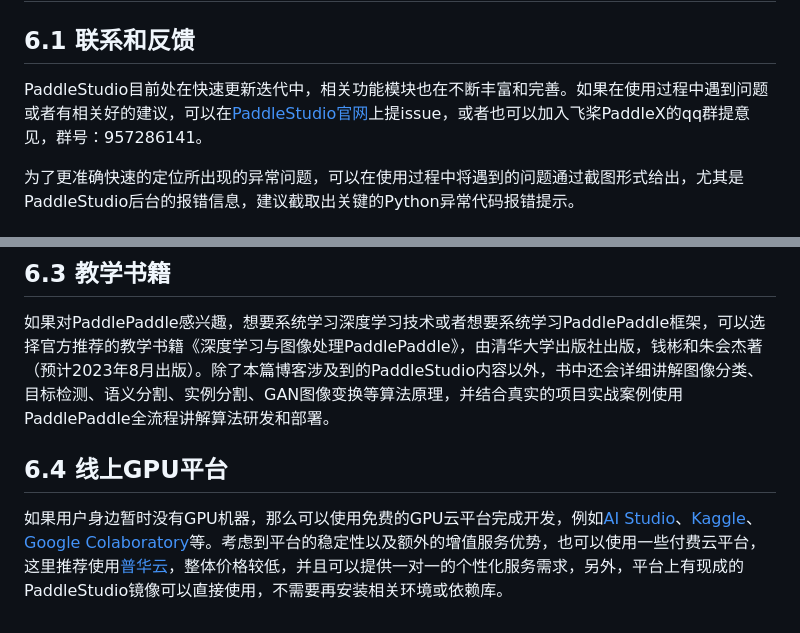
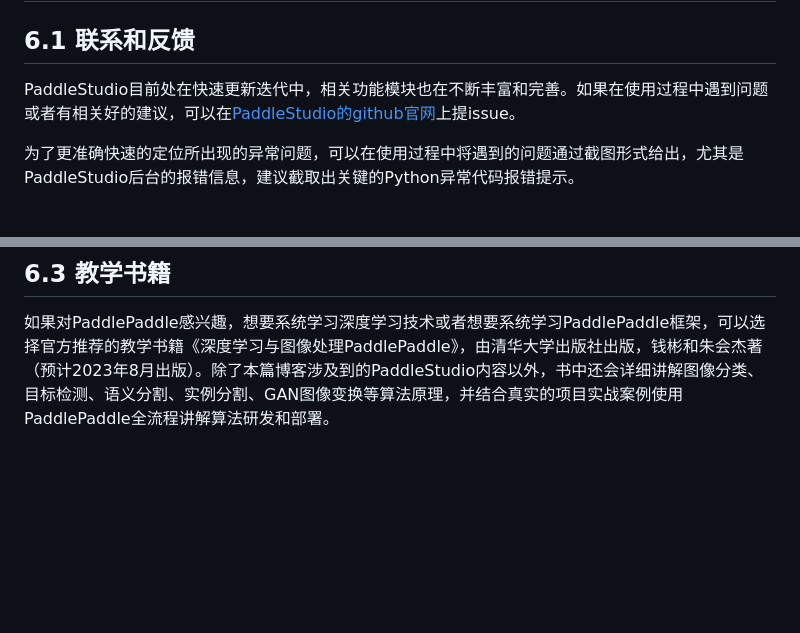
Before and after one commit to qianbin1989228/PaddleStudio, a Markdown page: README.md, 2 parts joined by grey strips. Rendered like a GitHub page; blank space fills up the shorter version.

Commit message:
Update README.md
修改说明

```diff
--- a/README.md
+++ b/README.md
@@ -418,7 +418,7 @@ if __name__ == '__main__':
 ![在这里插入图片描述](https://img-blog.csdnimg.cn/241aa364105a460aa2dd3f01728d3753.png#pic_center=x500)
 # 六、其它
 ## 6.1 联系和反馈
-PaddleStudio目前处在快速更新迭代中，相关功能模块也在不断丰富和完善。如果在使用过程中遇到问题或者有相关好的建议，可以在[PaddleStudio官网](https://github.com/PuhuaCloud/PaddleStudio)上提issue，或者也可以加入飞桨PaddleX的qq群提意见，群号：957286141。
+PaddleStudio目前处在快速更新迭代中，相关功能模块也在不断丰富和完善。如果在使用过程中遇到问题或者有相关好的建议，可以在[PaddleStudio的github官网](https://github.com/qianbin1989228/PaddleStudio)上提issue。
 
 为了更准确快速的定位所出现的异常问题，可以在使用过程中将遇到的问题通过截图形式给出，尤其是PaddleStudio后台的报错信息，建议截取出关键的Python异常代码报错提示。
 
@@ -427,5 +427,3 @@ PaddleStudio目前处在快速更新迭代中，相关功能模块也在不断
 
 ## 6.3 教学书籍
 如果对PaddlePaddle感兴趣，想要系统学习深度学习技术或者想要系统学习PaddlePaddle框架，可以选择官方推荐的教学书籍《深度学习与图像处理PaddlePaddle》，由清华大学出版社出版，钱彬和朱会杰著（预计2023年8月出版）。除了本篇博客涉及到的PaddleStudio内容以外，书中还会详细讲解图像分类、目标检测、语义分割、实例分割、GAN图像变换等算法原理，并结合真实的项目实战案例使用PaddlePaddle全流程讲解算法研发和部署。
-## 6.4 线上GPU平台
-如果用户身边暂时没有GPU机器，那么可以使用免费的GPU云平台完成开发，例如[AI Studio](https://aistudio.baidu.com/aistudio/index)、[Kaggle](https://www.kaggle.com/)、[Google Colaboratory](https://colab.research.google.com/?hl=zh_cn)等。考虑到平台的稳定性以及额外的增值服务优势，也可以使用一些付费云平台，这里推荐使用[普华云](https://www.puhuacloud.com/login?redirect=%2Findex)，整体价格较低，并且可以提供一对一的个性化服务需求，另外，平台上有现成的PaddleStudio镜像可以直接使用，不需要再安装相关环境或依赖库。
```
